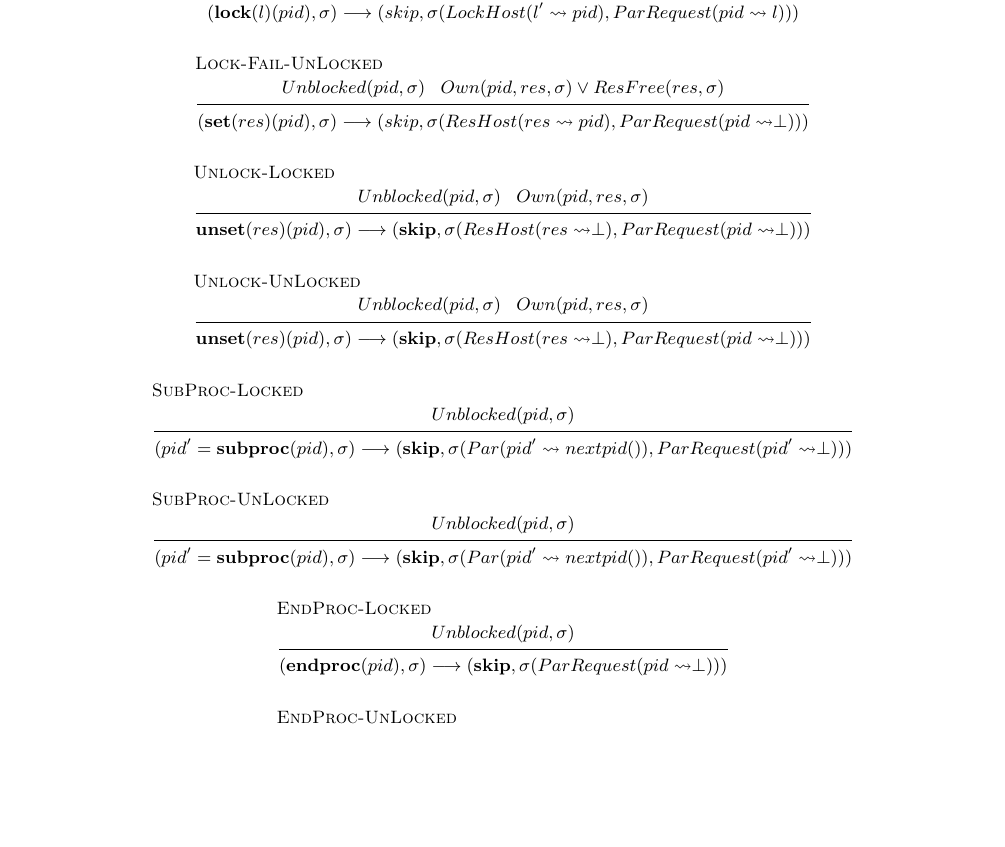
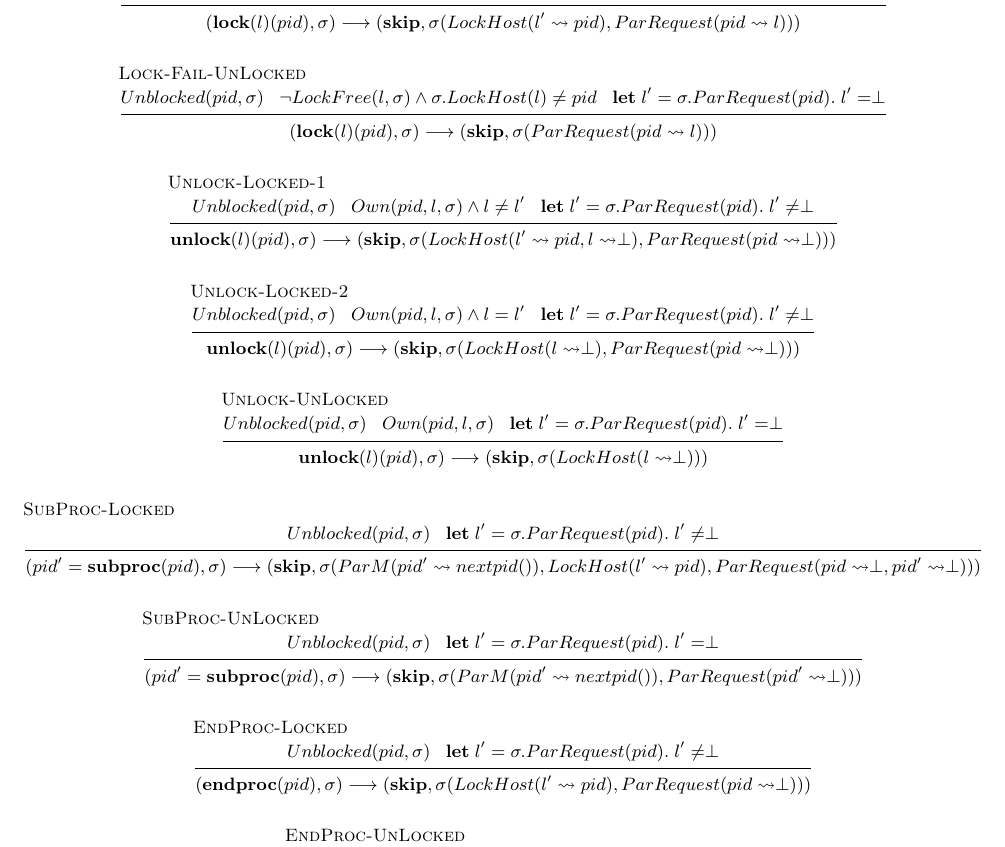
Before and after one commit to Hughshine/notes, a LaTeX document (study/tex/deadlock_with_lock_unlock/report1.tex): part of page 4 of 5, cut so that both start at the same text, the shorter picture padded with empty space. Compiled offline with XeLaTeX.

Commit message:
update deadlock v1.0.1

```diff
--- a/study/tex/deadlock_with_lock_unlock/report1.tex
+++ b/study/tex/deadlock_with_lock_unlock/report1.tex
@@ -299,3 +302,5 @@
 		$
 
 		\kspace
+		$  % 线程处于停等状态，且等候的锁已空；此时线程申请一把新锁，新锁不属于它、非空、属于别人，所以线程达到新的停等状态。
+		   % 旧锁属于该线程、该线程依赖新锁。
@@ -303,59 +307,77 @@
 		\inferrule[Lock-Fail-Locked]
-		{Unblocked(pid, \sigma)\;\;\;\neg LockFree(res, \sigma)\;\;\;\textbf{let}\; l' = \sigma.ParRequest(pid).\;l'\not=\perp}  % 需要增加一条，删除对以前资源的依赖 ParRequest(pid\rightsquigarrow \perp)
-		{(\textbf{lock}(l)(pid), \sigma) \longrightarrow (skip, \sigma(LockHost(l' \rightsquigarrow pid), ParRequest(pid\rightsquigarrow l)))}
+		{Unblocked(pid, \sigma)\;\;\;\neg LockFree(l, \sigma)\wedge \sigma.LockHost(l)\not=pid\;\;\;\textbf{let}\; l' = \sigma.ParRequest(pid).\;l'\not=\perp}
+		{(\textbf{lock}(l)(pid), \sigma) \longrightarrow (\textbf{skip}, \sigma(LockHost(l' \rightsquigarrow pid), ParRequest(pid\rightsquigarrow l)))}
 		$
 
 		% TODO: Start from here
 
 		\kspace
-		$
+		$  % 线程处于正常执行状态，此时线程申请一把锁。这把锁被别人占有，所以线程陷入新的停等状态。
 		\inferrule[Lock-Fail-UnLocked]
-		{Unblocked(pid, \sigma)\;\;\; Own(pid, res, \sigma) \vee ResFree(res, \sigma)}  % 需要增加一条，删除对以前资源的依赖 ParRequest(pid\rightsquigarrow \perp)
-		{(\textbf{set}(res)(pid), \sigma) \longrightarrow (skip, \sigma(ResHost(res \rightsquigarrow pid), ParRequest(pid\rightsquigarrow \perp)))}
+		{Unblocked(pid, \sigma)\;\;\; \neg LockFree(l, \sigma)\wedge \sigma.LockHost(l)\not= pid\;\;\;\textbf{let}\; l' = \sigma.ParRequest(pid).\;l'=\perp}
+		{(\textbf{lock}(l)(pid), \sigma) \longrightarrow (\textbf{skip}, \sigma(ParRequest(pid\rightsquigarrow l)))}
 		$
 
 
 		\kspace
+		$ % 线程处于停等状态，等待的锁已空闲，线程解锁一把自己拥有的锁。因而取消停等状态、获得等待的锁，并释放指定的锁。
+		  % 这个规则用于两把锁不一致的情况
+		\inferrule[Unlock-Locked-1]
+		{Unblocked(pid, \sigma)\;\;\; Own(pid, l, \sigma)\wedge l\not=l'\;\;\;\textbf{let}\; l' = \sigma.ParRequest(pid).\;l'\not=\perp}
+		{\textbf{unlock}(l)(pid), \sigma) \longrightarrow (\textbf{skip}, \sigma(LockHost(l' \rightsquigarrow pid, l \rightsquigarrow \perp),  ParRequest(pid\rightsquigarrow \perp)))}
 		$
-		\inferrule[Unlock-Locked]
-		{Unblocked(pid, \sigma)\;\;\; Own(pid, res, \sigma)}
-		{\textbf{unset}(res)(pid), \sigma) \longrightarrow (\textbf{skip}, \sigma(ResHost(res \rightsquigarrow \perp),  ParRequest(pid\rightsquigarrow \perp)))}
+
+		\kspace
+		$ % 线程处于停等状态，等待的锁已空闲，线程解锁一把自己拥有的锁。因而取消停等状态、获得等待的锁，并释放指定的锁。
+		  % 这个规则用于
+		  % 如果等待的锁和释放的锁一致，则将锁释放。
+		\inferrule[Unlock-Locked-2]
+		{Unblocked(pid, \sigma)\;\;\; Own(pid, l, \sigma)\wedge l=l'\;\;\;\textbf{let}\; l' = \sigma.ParRequest(pid).\;l'\not=\perp}
+		{\textbf{unlock}(l)(pid), \sigma) \longrightarrow (\textbf{skip}, \sigma(LockHost(l \rightsquigarrow \perp),  ParRequest(pid\rightsquigarrow \perp)))}
+		$
+
+		\kspace
+		$ % 线程处于正常状态，解锁一把它拥有的锁，成功解锁
+		\inferrule[Unlock-UnLocked]
+		{Unblocked(pid, \sigma)\;\;\; Own(pid, l, \sigma)\;\;\;\textbf{let}\; l' = \sigma.ParRequest(pid).\;l'=\perp}
+		{\textbf{unlock}(l)(pid), \sigma) \longrightarrow (\textbf{skip}, \sigma(LockHost(l \rightsquigarrow \perp)))}
 		$
 
 
+
+		% \kspace
+		% $ % 需要一条Rule处理UnLock不拥有的锁。目前没有给相当于Get Stuck.
+		% \inferrule[Unlock-Fail]
+		% {Unblocked(pid, \sigma)\;\;\; Own(pid, l, \sigma)\;\;\;\textbf{let}\; l' = \sigma.ParRequest(pid).\;l'=\perp}
+		% {\textbf{unlock}(l)(pid), \sigma) \longrightarrow (\textbf{skip}, \sigma(LockHost(l \rightsquigarrow \perp)))}
+		% $
+
 		\kspace
-		$
-		\inferrule[Unlock-UnLocked]
-		{Unblocked(pid, \sigma)\;\;\; Own(pid, res, \sigma)}
-		{\textbf{unset}(res)(pid), \sigma) \longrightarrow (\textbf{skip}, \sigma(ResHost(res \rightsquigarrow \perp),  ParRequest(pid\rightsquigarrow \perp)))}
+		$  % 线程pid正在停等，停等后要创建子线程。目前停等的资源已经空闲。该线程获得该锁。
+		\inferrule[SubProc-Locked]
+		{Unblocked(pid, \sigma)\;\;\;\textbf{let}\; l' = \sigma.ParRequest(pid).\;l'\not=\perp}
+		{(pid' = \textbf{subproc}(pid), \sigma) \longrightarrow (\textbf{skip}, \sigma(ParM(pid' \rightsquigarrow nextpid()), LockHost(l'\rightsquigarrow pid), ParRequest(pid\rightsquigarrow \perp, pid'\rightsquigarrow\perp)))}  % TODO: nextpid()
 		$
 
 		\kspace
-		$
-		\inferrule[SubProc-Locked]
-		{Unblocked(pid, \sigma)}
-		{(pid' = \textbf{subproc}(pid), \sigma) \longrightarrow (\textbf{skip}, \sigma(Par(pid' \rightsquigarrow nextpid()), ParRequest(pid'\rightsquigarrow\perp)))}  % TODO: nextpid()
+		$  % 线程pid处于正常状态，正要创建子线程。子线程创建成功。
+		\inferrule[SubProc-UnLocked]
+		{Unblocked(pid, \sigma)\;\;\;\textbf{let}\; l' = \sigma.ParRequest(pid).\;l'=\perp}
+		{(pid' = \textbf{subproc}(pid), \sigma) \longrightarrow (\textbf{skip}, \sigma(ParM(pid' \rightsquigarrow nextpid()), ParRequest(pid'\rightsquigarrow\perp)))}  % TODO: nextpid()
 		$
 
 		\kspace
-		$
-		\inferrule[SubProc-UnLocked]
-		{Unblocked(pid, \sigma)}
-		{(pid' = \textbf{subproc}(pid), \sigma) \longrightarrow (\textbf{skip}, \sigma(Par(pid' \rightsquigarrow nextpid()), ParRequest(pid'\rightsquigarrow\perp)))}  % TODO: nextpid()
+		$ % 可能有lock(l)(pid); endproc(pid); 这会导致锁再无法释放（也可以使用将持有的锁全部释放的语义，但是觉得不好。）。
+		\inferrule[EndProc-Locked]
+		{Unblocked(pid, \sigma)\;\;\;\textbf{let}\; l' = \sigma.ParRequest(pid).\;l'\not=\perp}
+		{(\textbf{endproc}(pid), \sigma) \longrightarrow (\textbf{skip}, \sigma(LockHost(l'\rightsquigarrow pid), ParRequest(pid\rightsquigarrow \perp)))}
 		$
 
 		\kspace
-		$
-		\inferrule[EndProc-Locked]
-		{Unblocked(pid, \sigma)}  % TODO: 可以增加语义让所有资源释放
-		{(\textbf{endproc}(pid), \sigma) \longrightarrow (\textbf{skip}, \sigma(ParRequest(pid\rightsquigarrow \perp)))}
-		$
-
-		\kspace
-		$
+		$ % 从普通状态正常结束，什么都不用动。
 		\inferrule[EndProc-UnLocked]
-		{Unblocked(pid, \sigma)}  % TODO: 可以增加语义让所有资源释放
-		{(\textbf{endproc}(pid), \sigma) \longrightarrow (\textbf{skip}, \sigma(ParRequest(pid\rightsquigarrow \perp)))}
+		{Unblocked(pid, \sigma)\;\;\;\textbf{let}\; l' = \sigma.ParRequest(pid).\;l'=\perp}
+		{(\textbf{endproc}(pid), \sigma) \longrightarrow (\textbf{skip},\sigma))}
 		$
 
 
```
Also changed, not shown: study/tex/deadlock_with_lock_unlock/report1.tex (18 more changed lines).
